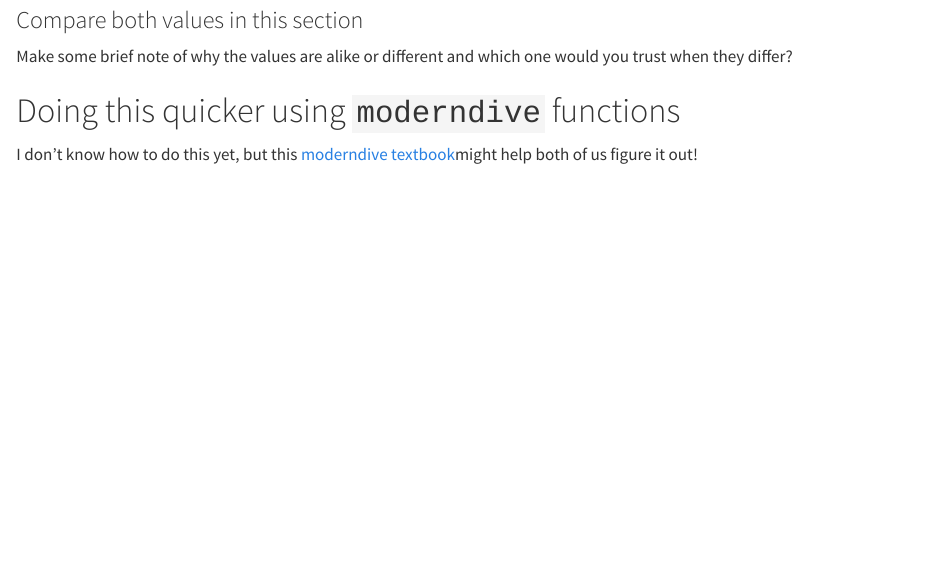
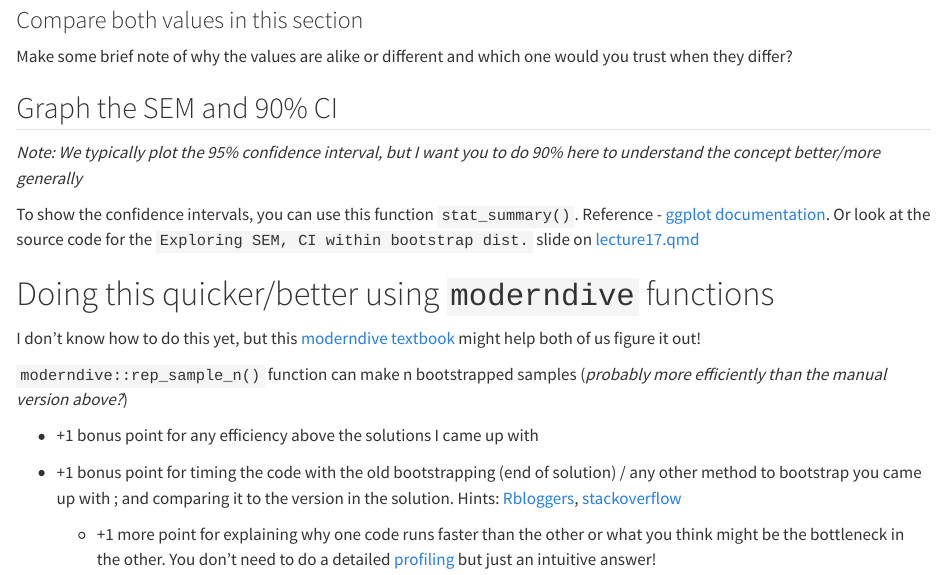
Before and after one commit to BIOS-538/class-worksheets, a Quarto document (scripts/class17_t-test_bootstrapping.qmd): the page in a window 1100 px wide, from 2930 px down. Rendered offline with R 4.5, knitr and Pandoc in place of Quarto, with nearby package versions.

Commit message:
adding bonus questions

```diff
--- a/scripts/class17_t-test_bootstrapping.qmd
+++ b/scripts/class17_t-test_bootstrapping.qmd
@@ -152,6 +152,20 @@
 
 Make some brief note of why the values are alike or different and which one would you trust when they differ?
 
-# Doing this quicker using `moderndive` functions
+## Graph the SEM and 90% CI
 
-I don't know how to do this yet, but this [moderndive textbook](https://moderndive.com/7-sampling.html#what-proportion-of-this-bowls-balls-are-red)might help both of us figure it out!
+*Note: We typically plot the 95% confidence interval, but I want you to do 90% here to understand the concept better/more generally*
+
+To show the confidence intervals, you can use this function `stat_summary()`. Reference - [ggplot documentation](https://ggplot2.tidyverse.org/reference/stat_summary.html). Or look at the source code for the `Exploring SEM, CI within bootstrap dist.` slide on [lecture17.qmd](https://github.com/BIOS-538/BIOS-538.github.io/blob/main/slides/lecture17.qmd)
+
+# Doing this quicker/better using `moderndive` functions
+
+I don't know how to do this yet, but this [moderndive textbook](https://moderndive.com/7-sampling.html#what-proportion-of-this-bowls-balls-are-red) might help both of us figure it out!
+
+`moderndive::rep_sample_n()` function can make n bootstrapped samples (*probably more efficiently than the manual version above?*)
+
+-   +1 bonus point for any efficiency above the solutions I came up with
+
+-   +1 bonus point for timing the code with the old bootstrapping (end of solution) / any other method to bootstrap you came up with ; and comparing it to the version in the solution. Hints: [Rbloggers](https://www.r-bloggers.com/2017/05/5-ways-to-measure-running-time-of-r-code/), [stackoverflow](https://stackoverflow.com/questions/6262203/measuring-function-execution-time-in-r)
+
+    -   +1 more point for explaining why one code runs faster than the other or what you think might be the bottleneck in the other. You don't need to do a detailed [profiling](https://bookdown.org/rdpeng/rprogdatascience/profiling-r-code.html) but just an intuitive answer!
```
Also changed, not shown: scripts/class17_solved_t-test_bootstrapping.qmd (+14 -0 lines).
